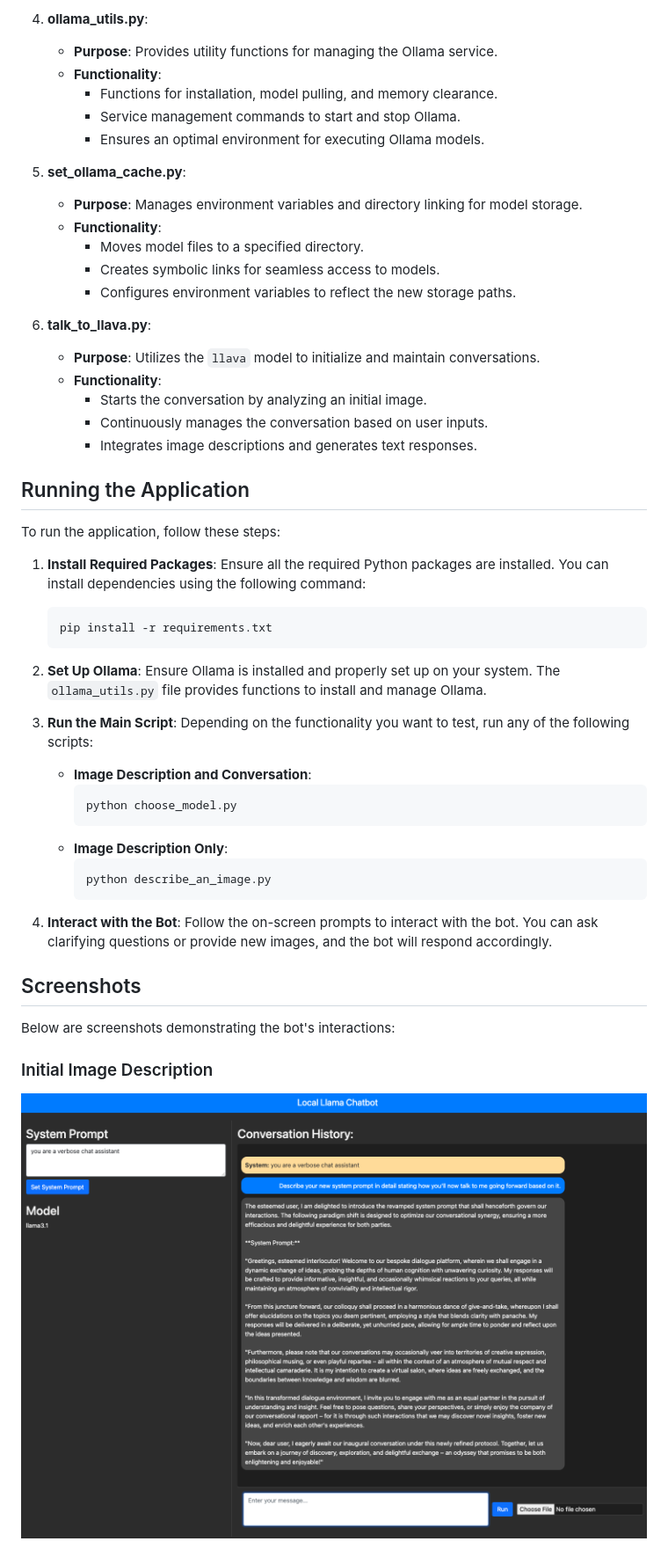
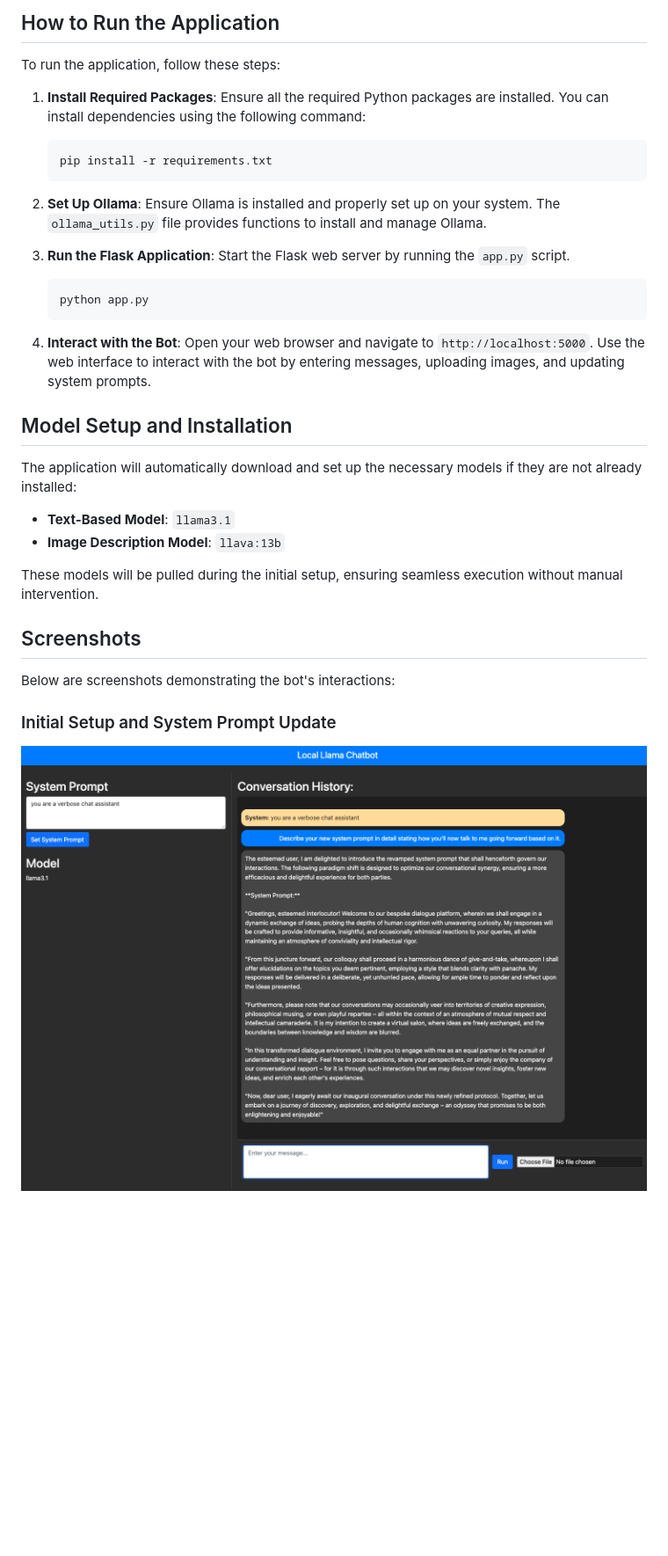
Before and after one commit to tillo13/local_llama3_flask_chatbot, a Markdown page: README.md, the part around one of its changes. Shown at 88% size. Rendered like a GitHub page; blank space fills up the shorter version.

````diff
--- a/README.md
+++ b/README.md
@@ -55,26 +53,5 @@ The application is composed of six primary Python files, each responsible for di
 
-4. **ollama_utils.py**:
-   - **Purpose**: Provides utility functions for managing the Ollama service.
-   - **Functionality**:
-     - Functions for installation, model pulling, and memory clearance.
-     - Service management commands to start and stop Ollama.
-     - Ensures an optimal environment for executing Ollama models.
-
-5. **set_ollama_cache.py**:
-   - **Purpose**: Manages environment variables and directory linking for model storage.
-   - **Functionality**:
-     - Moves model files to a specified directory.
-     - Creates symbolic links for seamless access to models.
-     - Configures environment variables to reflect the new storage paths.
-
-6. **talk_to_llava.py**:
-   - **Purpose**: Utilizes the `llava` model to initialize and maintain conversations.
-   - **Functionality**:
-     - Starts the conversation by analyzing an initial image.
-     - Continuously manages the conversation based on user inputs.
-     - Integrates image descriptions and generates text responses.
-
-## Running the Application
+## How to Run the Application
 
 To run the application, follow these steps:
 
@@ -85,22 +62,26 @@ To run the application, follow these steps:
 
 2. **Set Up Ollama**: Ensure Ollama is installed and properly set up on your system. The `ollama_utils.py` file provides functions to install and manage Ollama.
 
-3. **Run the Main Script**: Depending on the functionality you want to test, run any of the following scripts:
-   - **Image Description and Conversation**:
-     ```sh
-     python choose_model.py
-     ```
-   - **Image Description Only**:
-     ```sh
-     python describe_an_image.py
-     ```
+3. **Run the Flask Application**: Start the Flask web server by running the `app.py` script.
+   ```sh
+   python app.py
+   ```
 
-4. **Interact with the Bot**: Follow the on-screen prompts to interact with the bot. You can ask clarifying questions or provide new images, and the bot will respond accordingly.
+4. **Interact with the Bot**: Open your web browser and navigate to `http://localhost:5000`. Use the web interface to interact with the bot by entering messages, uploading images, and updating system prompts.
+
+## Model Setup and Installation
+
+The application will automatically download and set up the necessary models if they are not already installed:
+
+- **Text-Based Model**: `llama3.1`
+- **Image Description Model**: `llava:13b`
+
+These models will be pulled during the initial setup, ensuring seamless execution without manual intervention.
 
 ## Screenshots
 
 Below are screenshots demonstrating the bot's interactions:
 
-### Initial Image Description
-![Initial Image Description](./screenshots/local1.png)
+### Initial Setup and System Prompt Update
+![Initial Setup and System Prompt Update](./screenshots/local1.png)
 
````
Also changed, not shown: other parts of README.md (+35 -37 lines).
